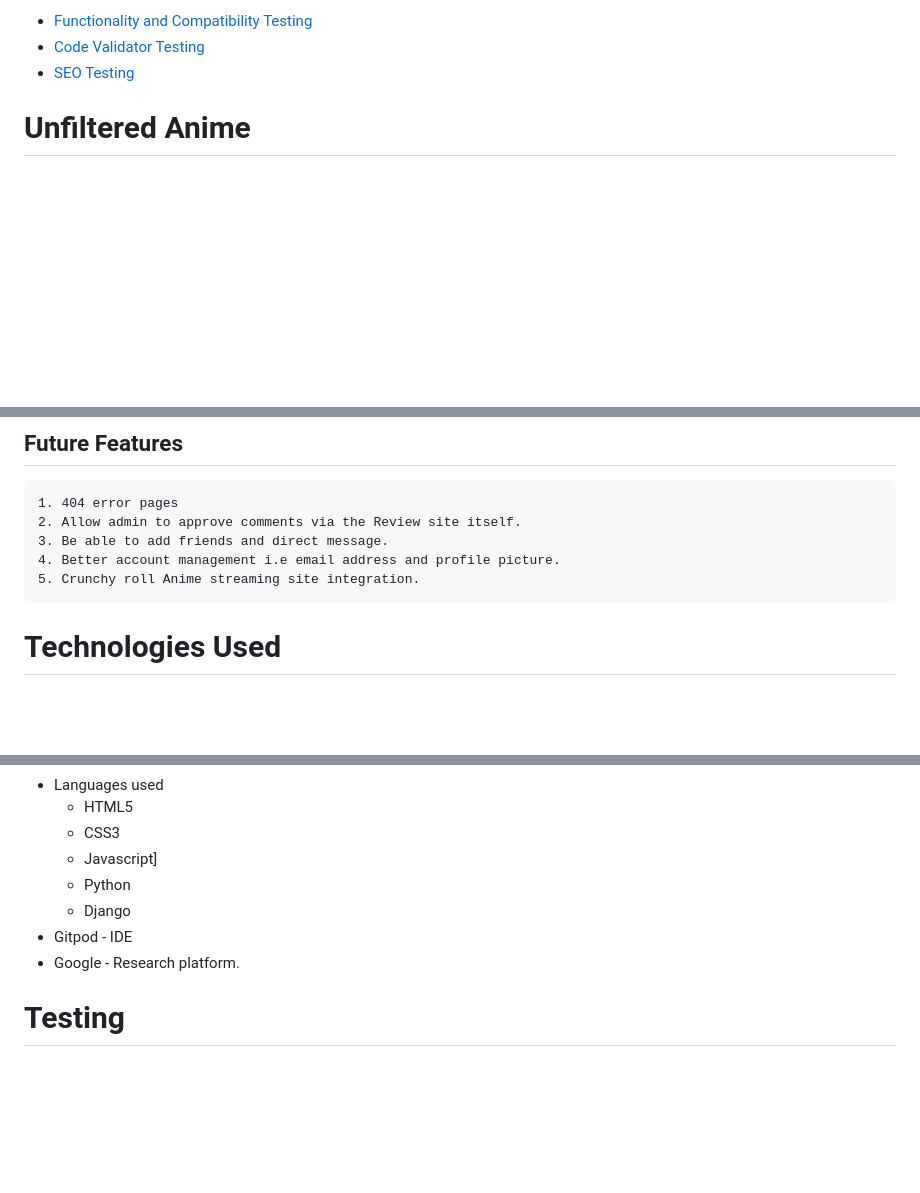
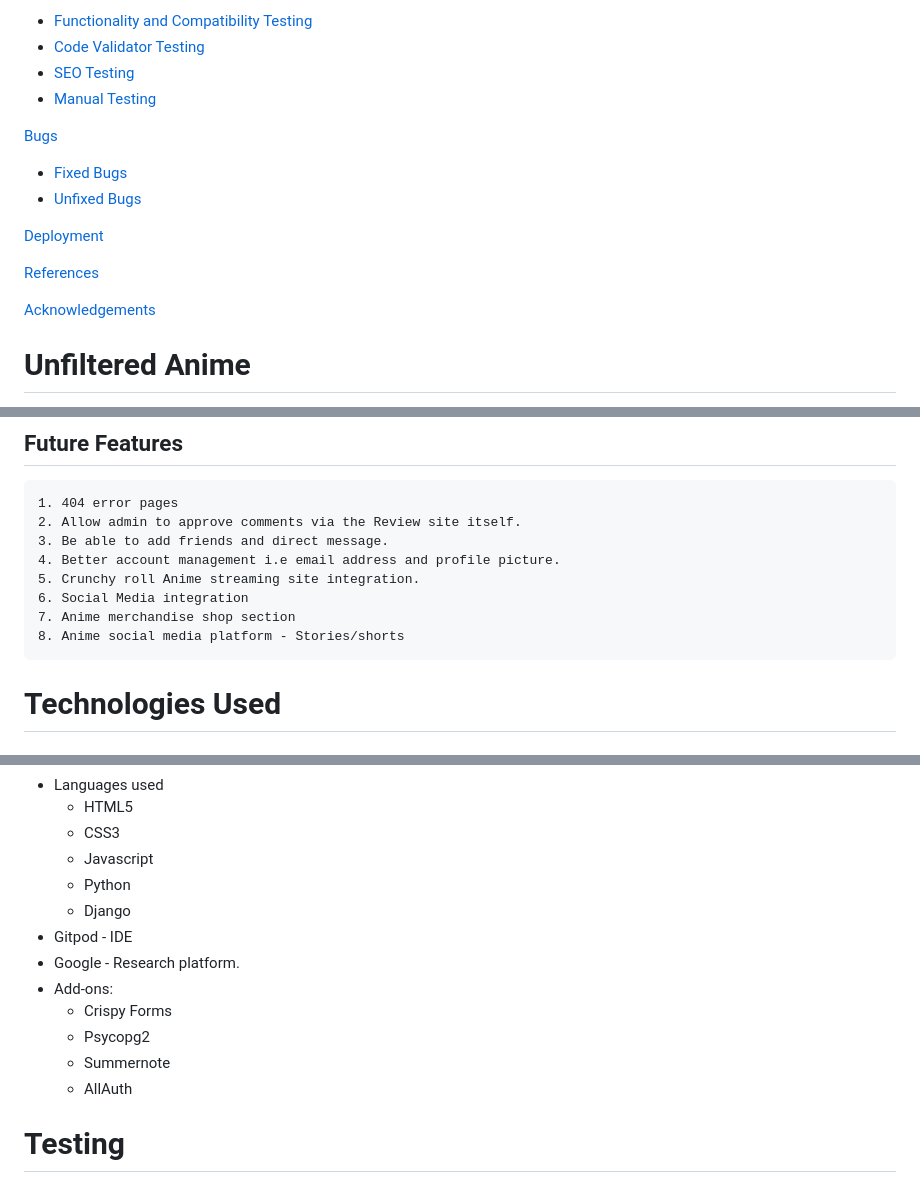
Before and after one commit to PritenMakwana44/unfiltered-anime, a Markdown page: README.md, 3 parts joined by grey strips. Drawn GitHub-style; blank space fills up the shorter version.

Commit message:
done up to manual testing

```diff
--- a/README.md
+++ b/README.md
@@ -51,6 +52,18 @@
 + [Functionality and Compatibility Testing](#functionality-and-compatibility-testing)
 + [Code Validator Testing](#code-validator-testing)
 + [SEO Testing](#seo-testing)
++ [Manual Testing](#manual-testing)
+
+
+[Bugs](#bugs)
++ [Fixed Bugs](#fixed-bugs)
++ [Unfixed Bugs](#unfixed-bugs)
+
+[Deployment](#deployment)
+
+[References](#references)
+
+[Acknowledgements](#acknowledgements)
 
 
 
@@ -310,6 +346,9 @@ Here is where the admin can make any changes they would like within the admin pa
     3. Be able to add friends and direct message.
     4. Better account management i.e email address and profile picture.
     5. Crunchy roll Anime streaming site integration.
+    6. Social Media integration
+    7. Anime merchandise shop section
+    8. Anime social media platform - Stories/shorts
 
 # Technologies Used
 ### Technologies and Programs Used:
@@ -335,11 +374,16 @@ Here is where the admin can make any changes they would like within the admin pa
 + Languages used
     + HTML5
     + CSS3
-    + Javascript]
+    + Javascript
     + Python
     + Django
 + Gitpod - IDE
 + Google - Research platform.
++ Add-ons:
+    + Crispy Forms
+    + Psycopg2
+    + Summernote
+    + AllAuth
 
 # Testing
 ## Functionality and Compatibility Testing
```
Also changed, not shown: other parts of README.md (+134 -1 lines), readme/images/models.jpeg (added).
